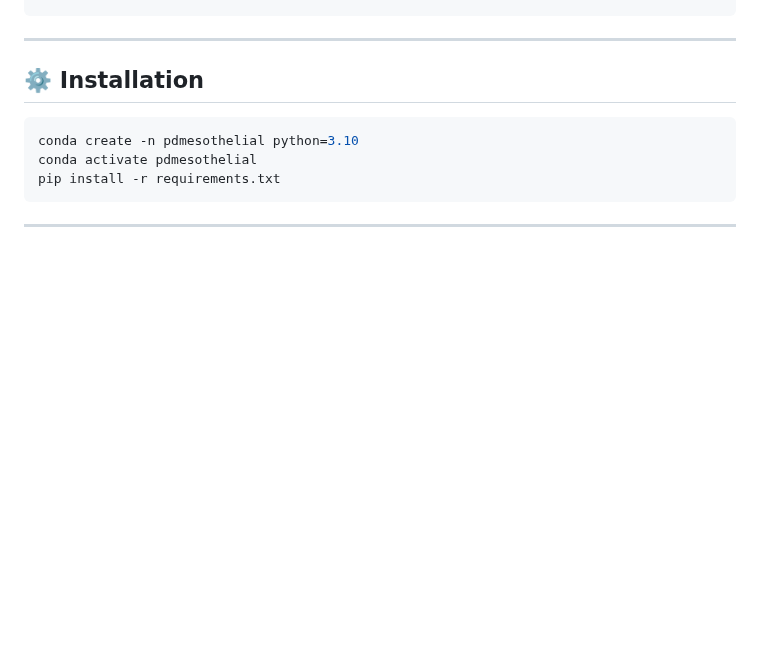
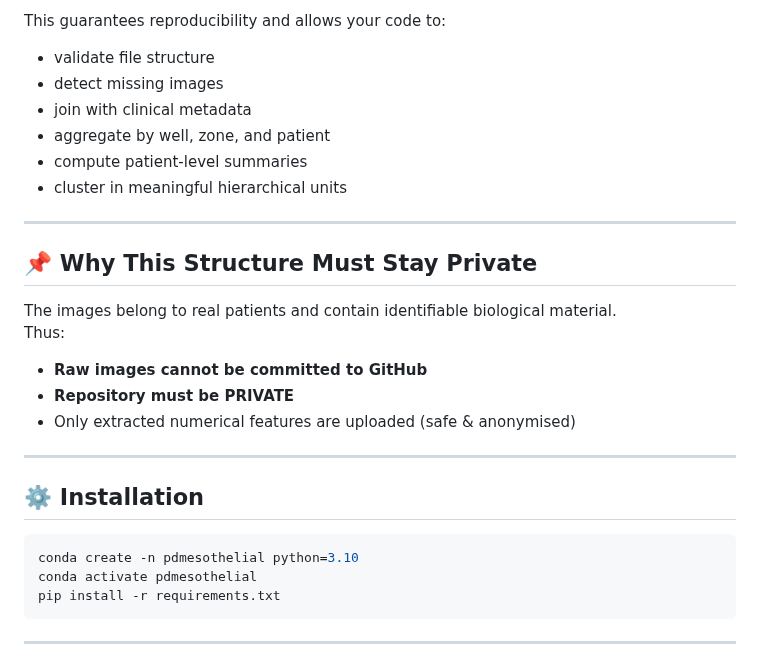
Before and after one commit to pdecampossouza/peritoneal-dialysis-mesothelial-clustering, a Markdown page: README.md, the part around one of its changes. GitHub-like rendering; blank space fills up the shorter version.

Commit message:
Document dataset structure and privacy guidelines
Added detailed explanation of dataset structure, naming conventions, and privacy requirements.

```diff
--- a/README.md
+++ b/README.md
@@ -51,3 +138,22 @@ peritoneal-dialysis-mesothelial-clustering/
+This guarantees reproducibility and allows your code to:
+
+- validate file structure
+- detect missing images
+- join with clinical metadata
+- aggregate by well, zone, and patient
+- compute patient-level summaries
+- cluster in meaningful hierarchical units
+
+---
+
+## 📌 Why This Structure Must Stay Private
+
+The images belong to real patients and contain identifiable biological material.
+Thus:
+
+- **Raw images cannot be committed to GitHub**
+- **Repository must be PRIVATE**
+- Only extracted numerical features are uploaded (safe & anonymised)
 ---
 
 ## ⚙️ Installation
```
Also changed, not shown: other parts of README.md (+87 -0 lines).
